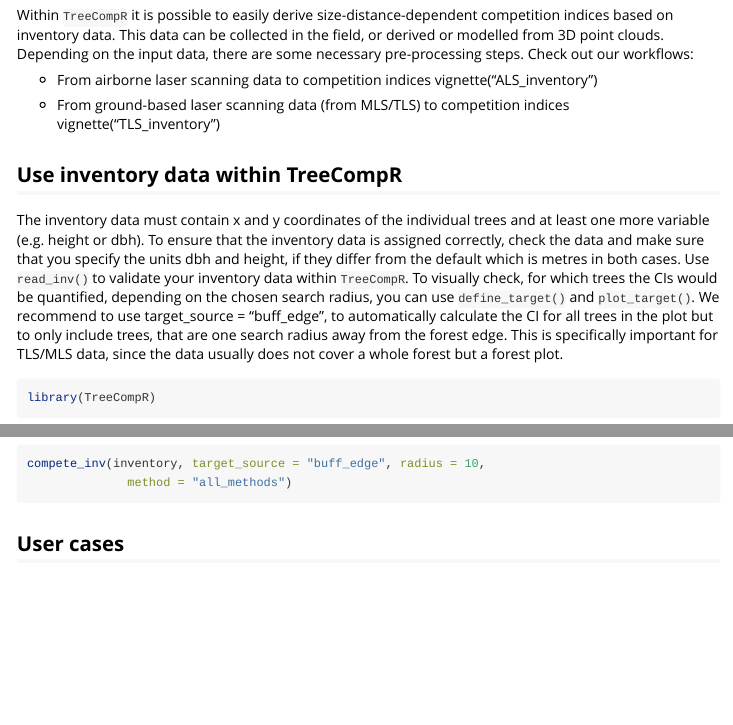
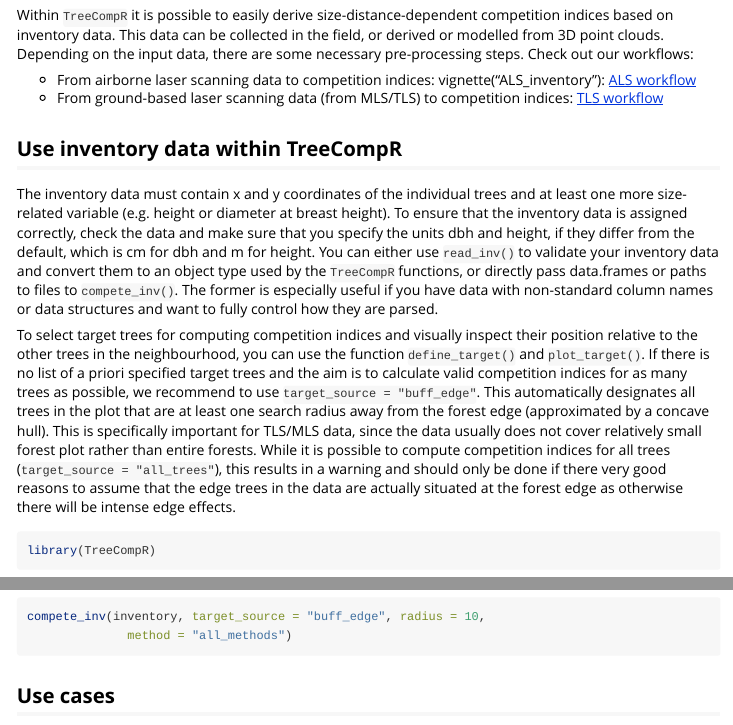
Before and after one commit to juliarieder/TreeCompR, an R Markdown document (vignettes/competition-inventory.Rmd): the page in a window 1100 px wide, from 170 px down, and a second part further down, joined at a grey line. Rendered offline with R 4.5, knitr and Pandoc, with nearby package versions.

Commit message:
Update inventory and pointcloud vignettes

````diff
--- a/vignettes/competition-inventory.Rmd
+++ b/vignettes/competition-inventory.Rmd
@@ -15,16 +15,18 @@ knitr::opts_chunk$set(
 ```
 ## Overview
 
-Within `TreeCompR` it is possible to easily derive size-distance-dependent competition indices based on inventory data. This data can be collected in the field, or derived or modelled from 3D point clouds. Depending on the input data, there are some necessary pre-processing steps. Check out our workflows:
+Within `TreeCompR` it is possible to easily derive size-distance-dependent competition indices based on inventory data. This data can be collected in the field, or derived or modelled from 3D point clouds. Depending on the input data, there are some necessary pre-processing steps. Check out our workflows: <!-- Yo, Digga -->
 
-* From airborne laser scanning data to competition indices vignette("ALS_inventory")
-
-* From ground-based laser scanning data (from MLS/TLS) to competition indices vignette("TLS_inventory")
+* From airborne laser scanning data to competition indices: vignette("ALS_inventory"): [ALS workflow](https://juliarieder.github.io/TreeCompR/articles/ALS_inventory.html)
+* From ground-based laser scanning data (from MLS/TLS) to competition indices: [TLS workflow](https://juliarieder.github.io/TreeCompR/articles/TLS_inventory.html)
 
 
 ## Use inventory data within TreeCompR
 
-The inventory data must contain x and y coordinates of the individual trees and at least one more variable (e.g. height or dbh). To ensure that the inventory data is assigned correctly, check the data and make sure that you specify the units dbh and height, if they differ from the default which is metres in both cases. Use `read_inv()` to validate your inventory data within `TreeCompR`. To visually check, for which trees the CIs would be quantified, depending on the chosen search radius, you can use `define_target()` and `plot_target()`. We recommend to use target_source = "buff_edge", to automatically calculate the CI for all trees in the plot but to only include trees, that are one search radius away from the forest edge. This is specifically important for TLS/MLS data, since the data usually does not cover a whole forest but a forest plot.
+The inventory data must contain x and y coordinates of the individual trees and at least one more size-related variable (e.g. height or diameter at breast height). To ensure that the inventory data is assigned correctly, check the data and make sure that you specify the units dbh and height, if they differ from the default, which is cm for dbh and m for height. You can either use `read_inv()` to validate your inventory data and convert them to an object type used by the `TreeCompR` functions, or directly pass data.frames or paths to files to `compete_inv()`. The former is especially useful if you have data with non-standard column names or data structures and want to fully control how they are parsed.
+
+To select target trees for computing competition indices and visually inspect their position relative to the other trees in the neighbourhood, you can use the function `define_target()` and `plot_target()`. If there is no list of a priori specified target trees and the aim is to calculate valid competition indices for as many trees as possible, we recommend to use `target_source = "buff_edge"`. This automatically designates all trees in the plot that are at least one search radius away from the forest edge (approximated by a concave hull). This is specifically important for TLS/MLS data, since the data usually does not cover relatively small forest plot rather than entire forests. While it is possible to compute competition indices for all trees (`target_source = "all_trees"`), this results in a warning and should only be done if there very good reasons to assume that the edge trees in the data are actually situated at the forest edge as otherwise there will be intense edge effects.
+
 ```{r setup}
 library(TreeCompR)
 ```
@@ -39,7 +41,7 @@ plot_target(targets)
 compete_inv(inventory, target_source = "buff_edge", radius = 10,
               method = "all_methods")
 ```
-## User cases
+## Use cases
 
 
 ```r
````
Also changed, not shown: vignettes/competition-pointcloud.Rmd (+3 -1 lines), vignettes/competition-inventory.Rmd (2 more changed lines).
